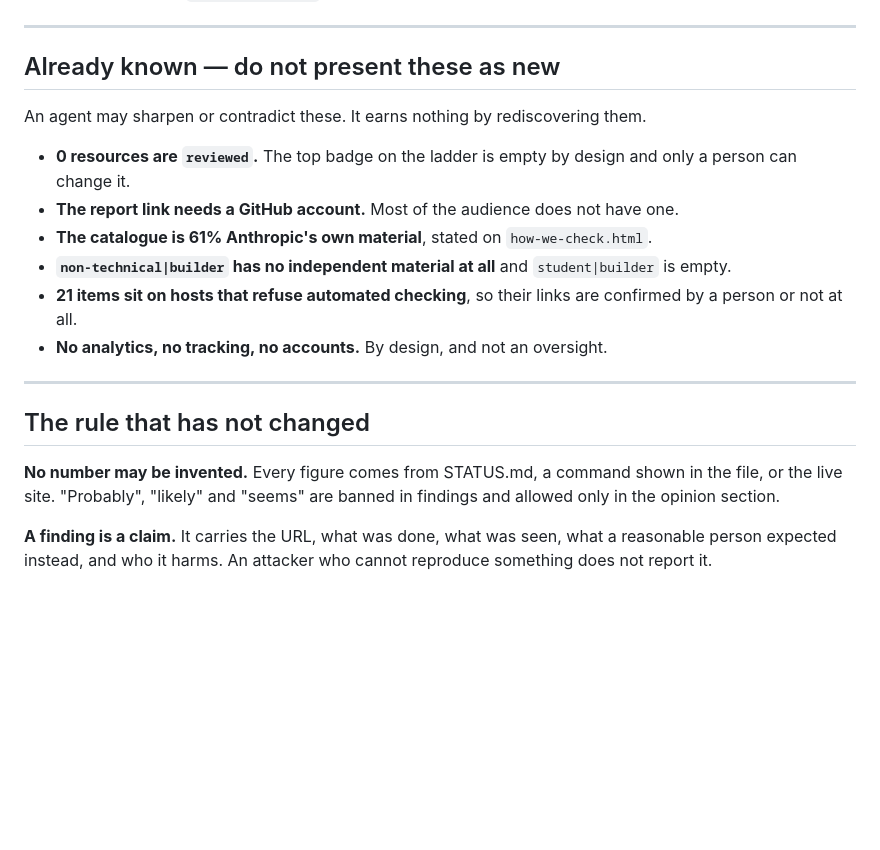
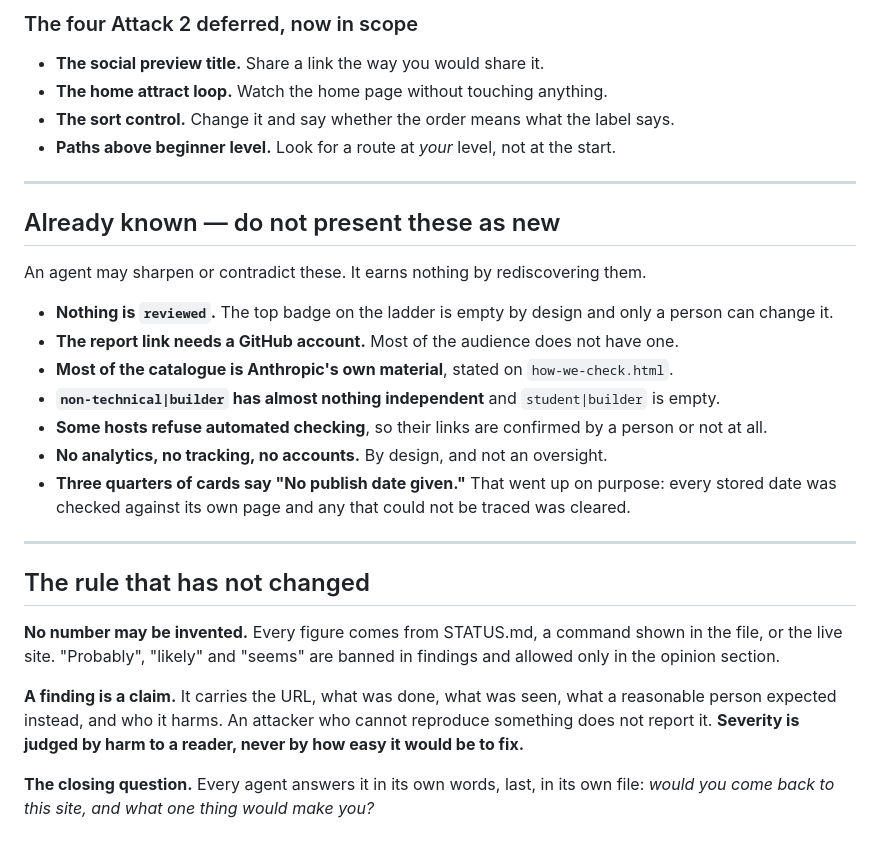
Before and after one commit to Mojtaba-Alehosseini/learn-claude, a Markdown page: docs/attack/00-facts.md, the part around one of its changes. GitHub-like rendering; blank space fills up the shorter version.

```diff
--- a/docs/attack/00-facts.md
+++ b/docs/attack/00-facts.md
@@ -51,3 +89,9 @@ it *works*.
+### The four Attack 2 deferred, now in scope
+
+- **The social preview title.** Share a link the way you would share it.
+- **The home attract loop.** Watch the home page without touching anything.
+- **The sort control.** Change it and say whether the order means what the label says.
+- **Paths above beginner level.** Look for a route at *your* level, not at the start.
 
 ---
 
@@ -55,24 +99,31 @@ it *works*.
 
 An agent may sharpen or contradict these. It earns nothing by rediscovering them.
 
-- **0 resources are `reviewed`.** The top badge on the ladder is empty by design and
-  only a person can change it.
+- **Nothing is `reviewed`.** The top badge on the ladder is empty by design and only a
+  person can change it.
 - **The report link needs a GitHub account.** Most of the audience does not have one.
-- **The catalogue is 61% Anthropic's own material**, stated on `how-we-check.html`.
-- **`non-technical|builder` has no independent material at all** and `student|builder`
-  is empty.
-- **21 items sit on hosts that refuse automated checking**, so their links are
-  confirmed by a person or not at all.
+- **Most of the catalogue is Anthropic's own material**, stated on `how-we-check.html`.
+- **`non-technical|builder` has almost nothing independent** and `student|builder` is
+  empty.
+- **Some hosts refuse automated checking**, so their links are confirmed by a person or
+  not at all.
 - **No analytics, no tracking, no accounts.** By design, and not an oversight.
+- **Three quarters of cards say "No publish date given."** That went up on purpose: every
+  stored date was checked against its own page and any that could not be traced was
+  cleared.
 
 ---
 
 ## The rule that has not changed
 
-**No number may be invented.** Every figure comes from STATUS.md, a command shown in
-the file, or the live site. "Probably", "likely" and "seems" are banned in findings
-and allowed only in the opinion section.
+**No number may be invented.** Every figure comes from STATUS.md, a command shown in the
+file, or the live site. "Probably", "likely" and "seems" are banned in findings and
+allowed only in the opinion section.
 
 **A finding is a claim.** It carries the URL, what was done, what was seen, what a
 reasonable person expected instead, and who it harms. An attacker who cannot reproduce
-something does not report it.
+something does not report it. **Severity is judged by harm to a reader, never by how easy
+it would be to fix.**
+
+**The closing question.** Every agent answers it in its own words, last, in its own file:
+*would you come back to this site, and what one thing would make you?*
```
Also changed, not shown: other parts of docs/attack/00-facts.md (+71 -33 lines).
